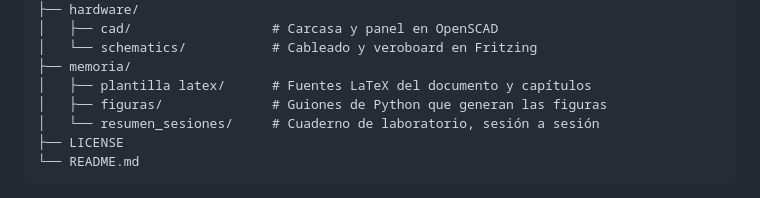
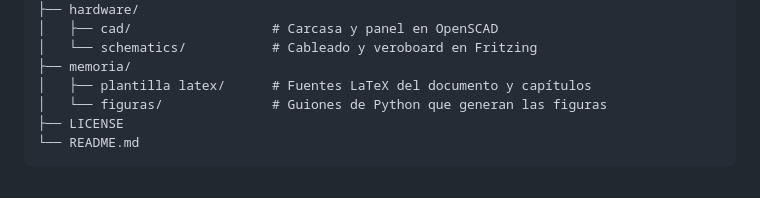
Before and after one commit to xalsave/Sintetizador-de-Espacio-Latente, a Markdown page: README.md, the part around the change. GitHub-like rendering.

Commit message:
README: ajustar el arbol del repositorio

````diff
--- a/README.md
+++ b/README.md
@@ -139,8 +139,7 @@ Sintetizador-de-Espacio-Latente/
 │   └── schematics/           # Cableado y veroboard en Fritzing
 ├── memoria/
 │   ├── plantilla latex/      # Fuentes LaTeX del documento y capítulos
-│   ├── figuras/              # Guiones de Python que generan las figuras
-│   └── resumen_sesiones/     # Cuaderno de laboratorio, sesión a sesión
+│   └── figuras/              # Guiones de Python que generan las figuras
 ├── LICENSE
 └── README.md
 ```
````
